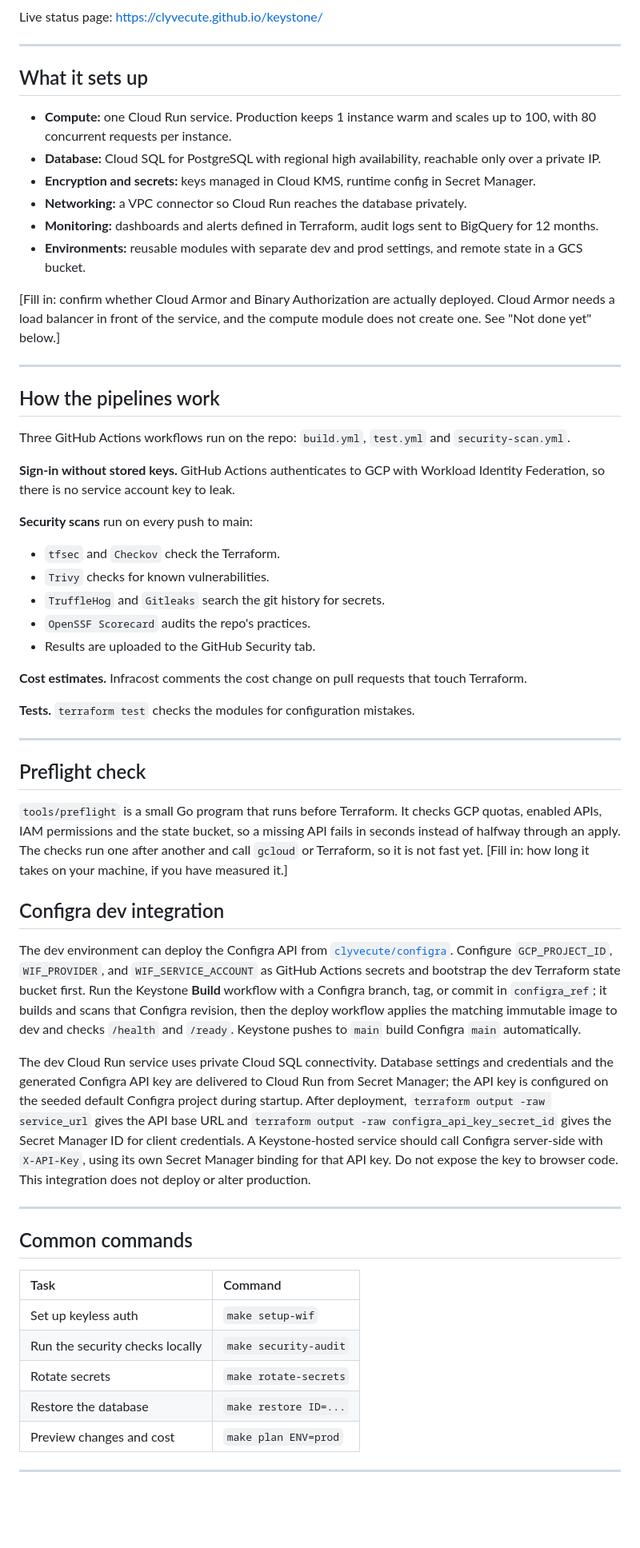
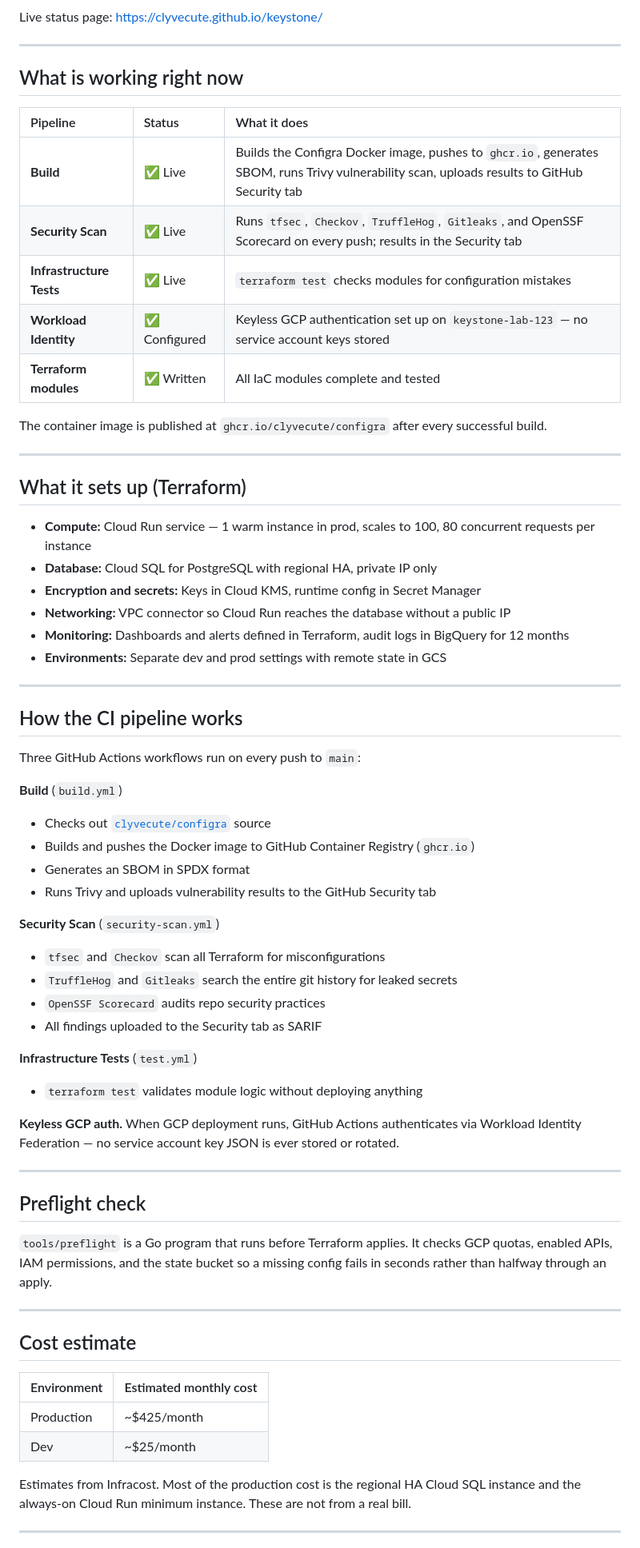
Before and after one commit to clyvecute/keystone, a Markdown page: README.md, the part around one of its changes. Shown at 80% size. Rendered like a GitHub page; blank space fills up the shorter version.

Commit message:
docs: update README to reflect working CI pipeline and actual project state

```diff
--- a/README.md
+++ b/README.md
@@ -14,59 +13,68 @@ Live status page: <https://clyvecute.github.io/keystone/>
 
 ---
 
-## What it sets up
+## What is working right now
 
-- **Compute:** one Cloud Run service. Production keeps 1 instance warm and scales up to 100, with 80 concurrent requests per instance.
-- **Database:** Cloud SQL for PostgreSQL with regional high availability, reachable only over a private IP.
-- **Encryption and secrets:** keys managed in Cloud KMS, runtime config in Secret Manager.
-- **Networking:** a VPC connector so Cloud Run reaches the database privately.
-- **Monitoring:** dashboards and alerts defined in Terraform, audit logs sent to BigQuery for 12 months.
-- **Environments:** reusable modules with separate dev and prod settings, and remote state in a GCS bucket.
+| Pipeline | Status | What it does |
+|:---|:---|:---|
+| **Build** | ✅ Live | Builds the Configra Docker image, pushes to `ghcr.io`, generates SBOM, runs Trivy vulnerability scan, uploads results to GitHub Security tab |
+| **Security Scan** | ✅ Live | Runs `tfsec`, `Checkov`, `TruffleHog`, `Gitleaks`, and OpenSSF Scorecard on every push; results in the Security tab |
+| **Infrastructure Tests** | ✅ Live | `terraform test` checks modules for configuration mistakes |
+| **Workload Identity** | ✅ Configured | Keyless GCP authentication set up on `keystone-lab-123` — no service account keys stored |
+| **Terraform modules** | ✅ Written | All IaC modules complete and tested |
 
-[Fill in: confirm whether Cloud Armor and Binary Authorization are actually deployed. Cloud Armor needs a load balancer in front of the service, and the compute module does not create one. See "Not done yet" below.]
+The container image is published at `ghcr.io/clyvecute/configra` after every successful build.
 
 ---
 
-## How the pipelines work
+## What it sets up (Terraform)
 
-Three GitHub Actions workflows run on the repo: `build.yml`, `test.yml` and `security-scan.yml`.
+- **Compute:** Cloud Run service — 1 warm instance in prod, scales to 100, 80 concurrent requests per instance
+- **Database:** Cloud SQL for PostgreSQL with regional HA, private IP only
+- **Encryption and secrets:** Keys in Cloud KMS, runtime config in Secret Manager
+- **Networking:** VPC connector so Cloud Run reaches the database without a public IP
+- **Monitoring:** Dashboards and alerts defined in Terraform, audit logs in BigQuery for 12 months
+- **Environments:** Separate dev and prod settings with remote state in GCS
 
-**Sign-in without stored keys.** GitHub Actions authenticates to GCP with Workload Identity Federation, so there is no service account key to leak.
+---
 
-**Security scans** run on every push to main:
-- `tfsec` and `Checkov` check the Terraform.
-- `Trivy` checks for known vulnerabilities.
-- `TruffleHog` and `Gitleaks` search the git history for secrets.
-- `OpenSSF Scorecard` audits the repo's practices.
-- Results are uploaded to the GitHub Security tab.
+## How the CI pipeline works
 
-**Cost estimates.** Infracost comments the cost change on pull requests that touch Terraform.
+Three GitHub Actions workflows run on every push to `main`:
 
-**Tests.** `terraform test` checks the modules for configuration mistakes.
+**Build** (`build.yml`)
+- Checks out [`clyvecute/configra`](https://github.com/clyvecute/configra) source
+- Builds and pushes the Docker image to GitHub Container Registry (`ghcr.io`)
+- Generates an SBOM in SPDX format
+- Runs Trivy and uploads vulnerability results to the GitHub Security tab
+
+**Security Scan** (`security-scan.yml`)
+- `tfsec` and `Checkov` scan all Terraform for misconfigurations
+- `TruffleHog` and `Gitleaks` search the entire git history for leaked secrets
+- `OpenSSF Scorecard` audits repo security practices
+- All findings uploaded to the Security tab as SARIF
+
+**Infrastructure Tests** (`test.yml`)
+- `terraform test` validates module logic without deploying anything
+
+**Keyless GCP auth.** When GCP deployment runs, GitHub Actions authenticates via Workload Identity Federation — no service account key JSON is ever stored or rotated.
 
 ---
 
 ## Preflight check
 
-`tools/preflight` is a small Go program that runs before Terraform. It checks GCP quotas, enabled APIs, IAM permissions and the state bucket, so a missing API fails in seconds instead of halfway through an apply. The checks run one after another and call `gcloud` or Terraform, so it is not fast yet. [Fill in: how long it takes on your machine, if you have measured it.]
-
-## Configra dev integration
-
-The dev environment can deploy the Configra API from [`clyvecute/configra`](https://github.com/clyvecute/configra). Configure `GCP_PROJECT_ID`, `WIF_PROVIDER`, and `WIF_SERVICE_ACCOUNT` as GitHub Actions secrets and bootstrap the dev Terraform state bucket first. Run the Keystone **Build** workflow with a Configra branch, tag, or commit in `configra_ref`; it builds and scans that Configra revision, then the deploy workflow applies the matching immutable image to dev and checks `/health` and `/ready`. Keystone pushes to `main` build Configra `main` automatically.
-
-The dev Cloud Run service uses private Cloud SQL connectivity. Database settings and credentials and the generated Configra API key are delivered to Cloud Run from Secret Manager; the API key is configured on the seeded default Configra project during startup. After deployment, `terraform output -raw service_url` gives the API base URL and `terraform output -raw configra_api_key_secret_id` gives the Secret Manager ID for client credentials. A Keystone-hosted service should call Configra server-side with `X-API-Key`, using its own Secret Manager binding for that API key. Do not expose the key to browser code. This integration does not deploy or alter production.
+`tools/preflight` is a Go program that runs before Terraform applies. It checks GCP quotas, enabled APIs, IAM permissions, and the state bucket so a missing config fails in seconds rather than halfway through an apply.
 
 ---
 
-## Common commands
+## Cost estimate
 
-| Task | Command |
+| Environment | Estimated monthly cost |
 |:---|:---|
-| Set up keyless auth | `make setup-wif` |
-| Run the security checks locally | `make security-audit` |
-| Rotate secrets | `make rotate-secrets` |
-| Restore the database | `make restore ID=...` |
-| Preview changes and cost | `make plan ENV=prod` |
+| Production | ~$425/month |
+| Dev | ~$25/month |
+
+Estimates from Infracost. Most of the production cost is the regional HA Cloud SQL instance and the always-on Cloud Run minimum instance. These are not from a real bill.
 
 ---
 
```
Also changed, not shown: other parts of README.md (+16 -21 lines).
